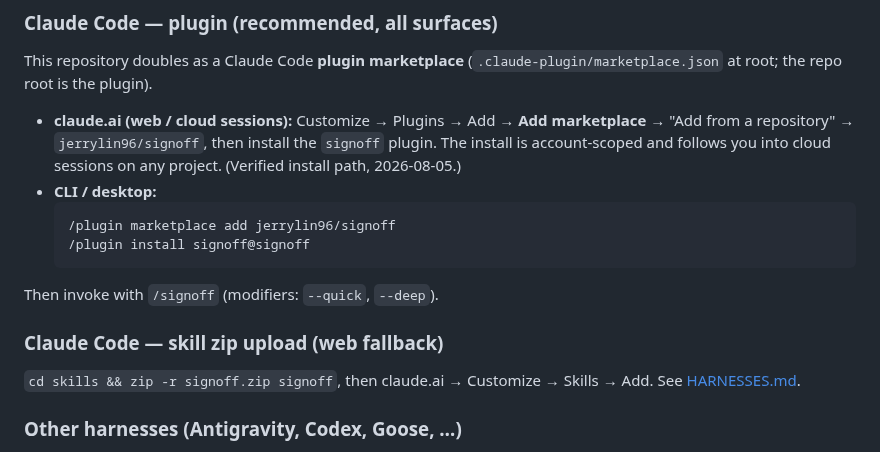
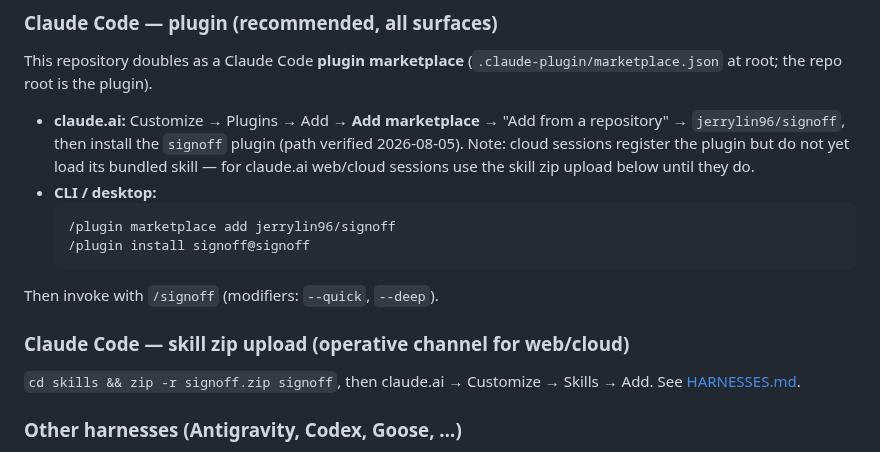
Before and after one commit to jerrylin96/signoff, a Markdown page: README.md, the part around the change. Drawn GitHub-style.

````diff
--- a/README.md
+++ b/README.md
@@ -24,10 +24,11 @@ breakers, notes concurrency handling).
 This repository doubles as a Claude Code **plugin marketplace**
 (`.claude-plugin/marketplace.json` at root; the repo root is the plugin).
 
-- **claude.ai (web / cloud sessions):** Customize → Plugins → Add →
-  **Add marketplace** → "Add from a repository" → `jerrylin96/signoff`, then
-  install the `signoff` plugin. The install is account-scoped and follows you
-  into cloud sessions on any project. (Verified install path, 2026-08-05.)
+- **claude.ai:** Customize → Plugins → Add → **Add marketplace** → "Add from
+  a repository" → `jerrylin96/signoff`, then install the `signoff` plugin
+  (path verified 2026-08-05). Note: cloud sessions register the plugin but do
+  not yet load its bundled skill — for claude.ai web/cloud sessions use the
+  skill zip upload below until they do.
 - **CLI / desktop:**
   ```text
   /plugin marketplace add jerrylin96/signoff
@@ -36,7 +37,7 @@ This repository doubles as a Claude Code **plugin marketplace**
 
 Then invoke with `/signoff` (modifiers: `--quick`, `--deep`).
 
-### Claude Code — skill zip upload (web fallback)
+### Claude Code — skill zip upload (operative channel for web/cloud)
 
 `cd skills && zip -r signoff.zip signoff`, then claude.ai → Customize →
 Skills → Add. See [HARNESSES.md](skills/signoff/HARNESSES.md).
````
Also changed, not shown: skills/signoff/HARNESSES.md (+20 -15 lines), 1 other file.
